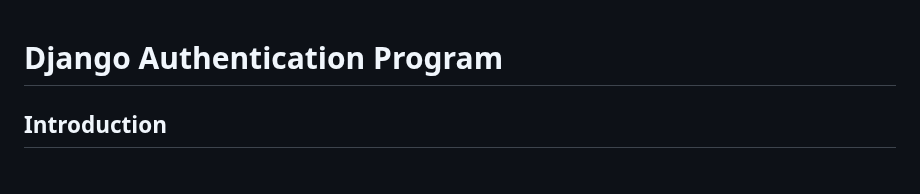
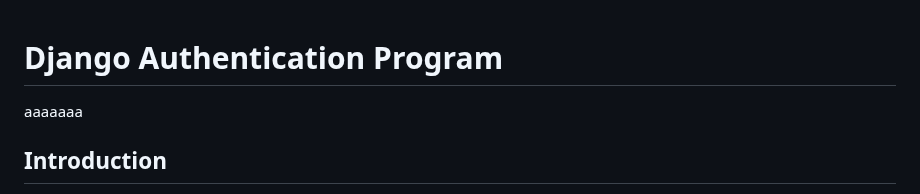
Before and after one commit to kikulwe/authenticate, a Markdown page: README.md, the part around the change. Drawn GitHub-style.

```diff
--- a/README.md
+++ b/README.md
@@ -1,5 +1,5 @@
 # Django Authentication Program
-
+aaaaaaa
 ## Introduction
 
 This is a simple authentication program built using Django, HTML, and CSS. The purpose of this program is to provide user authentication functionality, allowing users to register, log in, and log out of the application. The program uses Django's built-in authentication system and provides a user-friendly interface with HTML and CSS.
```
